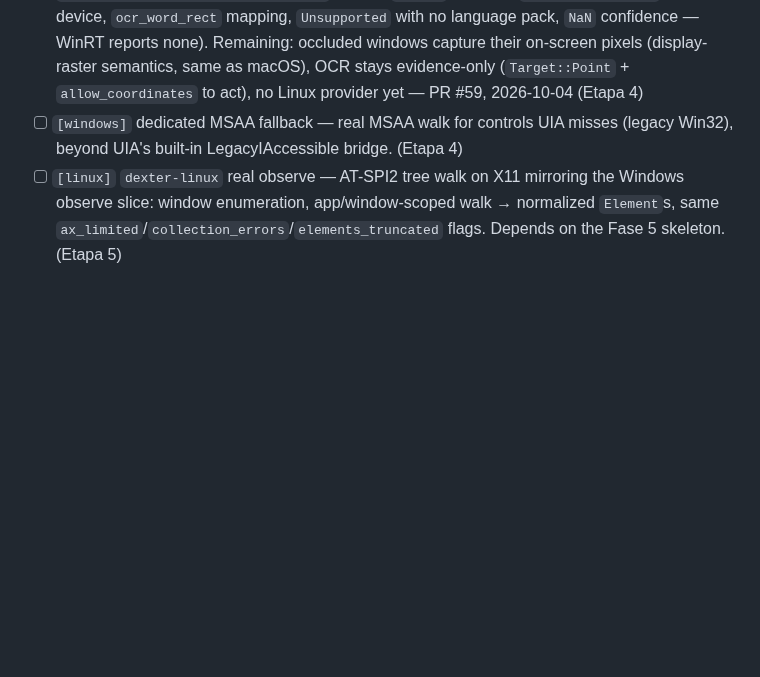
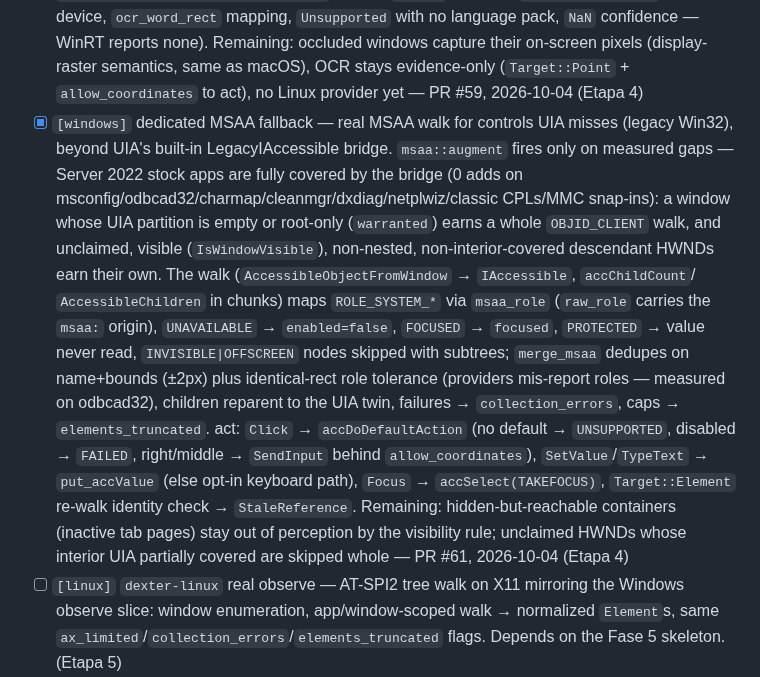
Before and after one commit to Shugar03/dexter, a Markdown page: docs/roadmap.md, the part around the change. GitHub-like rendering; blank space fills up the shorter version.

Commit message:
docs: roadmap — windows MSAA fallback slice done (#61) (Etapa 4) (#62)
Co-Authored-By: Devin AI <158243242+devin-ai-integration[bot]@users.noreply.github.com>

```diff
--- a/docs/roadmap.md
+++ b/docs/roadmap.md
@@ -163,9 +163,33 @@ dispatched to child sessions (see Item tags above).
   on-screen pixels (display-raster semantics, same as macOS), OCR
   stays evidence-only (`Target::Point` + `allow_coordinates` to
   act), no Linux provider yet — PR #59, 2026-10-04 (Etapa 4)
-- [ ] `[windows]` dedicated MSAA fallback — real MSAA walk for
+- [x] `[windows]` dedicated MSAA fallback — real MSAA walk for
   controls UIA misses (legacy Win32), beyond UIA's built-in
-  LegacyIAccessible bridge. (Etapa 4)
+  LegacyIAccessible bridge. `msaa::augment` fires only on measured
+  gaps — Server 2022 stock apps are fully covered by the bridge (0
+  adds on msconfig/odbcad32/charmap/cleanmgr/dxdiag/netplwiz/classic
+  CPLs/MMC snap-ins): a window whose UIA partition is empty or
+  root-only (`warranted`) earns a whole `OBJID_CLIENT` walk, and
+  unclaimed, visible (`IsWindowVisible`), non-nested,
+  non-interior-covered descendant HWNDs earn their own. The walk
+  (`AccessibleObjectFromWindow` → `IAccessible`, `accChildCount`/
+  `AccessibleChildren` in chunks) maps `ROLE_SYSTEM_*` via
+  `msaa_role` (`raw_role` carries the `msaa:` origin),
+  `UNAVAILABLE` → `enabled=false`, `FOCUSED` → `focused`,
+  `PROTECTED` → value never read, `INVISIBLE|OFFSCREEN` nodes
+  skipped with subtrees; `merge_msaa` dedupes on name+bounds (±2px)
+  plus identical-rect role tolerance (providers mis-report roles —
+  measured on odbcad32), children reparent to the UIA twin,
+  failures → `collection_errors`, caps → `elements_truncated`.
+  act: `Click` → `accDoDefaultAction` (no default → `UNSUPPORTED`,
+  disabled → `FAILED`, right/middle → `SendInput` behind
+  `allow_coordinates`), `SetValue`/`TypeText` → `put_accValue`
+  (else opt-in keyboard path), `Focus` → `accSelect(TAKEFOCUS)`,
+  `Target::Element` re-walk identity check → `StaleReference`.
+  Remaining: hidden-but-reachable containers (inactive tab pages)
+  stay out of perception by the visibility rule; unclaimed HWNDs
+  whose interior UIA partially covered are skipped whole — PR #61,
+  2026-10-04 (Etapa 4)
 - [ ] `[linux]` `dexter-linux` real observe — AT-SPI2 tree walk on
   X11 mirroring the Windows observe slice: window enumeration,
   app/window-scoped walk → normalized `Element`s, same
```
